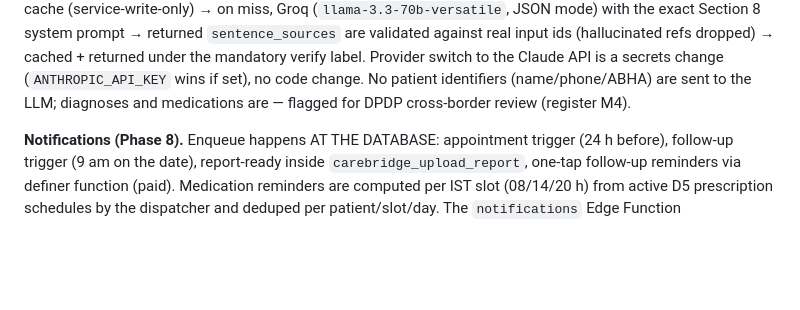
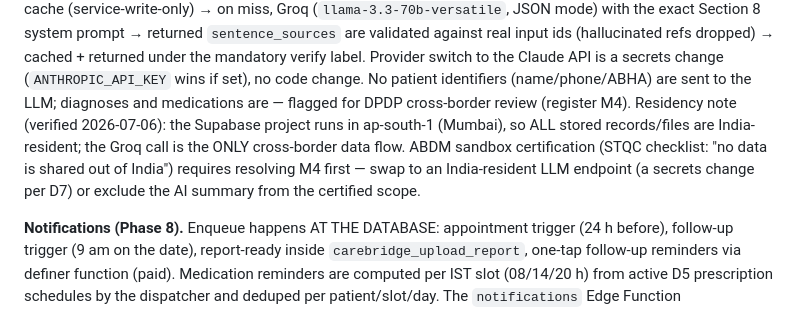
Before and after one commit to MoDataEngineer/carebridge, a Markdown page: docs/SYSTEM_ARCHITECTURE.md, the part around the change. GitHub-like rendering; blank space fills up the shorter version.

Commit message:
﻿docs: record data-residency status for ABDM certification (M4)
Verified via the Supabase management API: project region is ap-south-1
(Mumbai) - DB + report storage are India-resident. The Groq AI-summary
call is the only cross-border flow; STQC's "no data shared out of India"
checklist item means M4 must be resolved (India-resident LLM endpoint or
exclude the summary from certified scope) before ABDM certification.

Co-Authored-By: Claude Opus 4.8 <noreply@anthropic.com>

```diff
--- a/docs/SYSTEM_ARCHITECTURE.md
+++ b/docs/SYSTEM_ARCHITECTURE.md
@@ -83,6 +83,12 @@ returned under the mandatory verify label. Provider switch to the Claude API
 is a secrets change (`ANTHROPIC_API_KEY` wins if set), no code change.
 No patient identifiers (name/phone/ABHA) are sent to the LLM; diagnoses and
 medications are — flagged for DPDP cross-border review (register M4).
+Residency note (verified 2026-07-06): the Supabase project runs in
+ap-south-1 (Mumbai), so ALL stored records/files are India-resident; the
+Groq call is the ONLY cross-border data flow. ABDM sandbox certification
+(STQC checklist: "no data is shared out of India") requires resolving M4
+first — swap to an India-resident LLM endpoint (a secrets change per D7)
+or exclude the AI summary from the certified scope.
 
 **Notifications (Phase 8).** Enqueue happens AT THE DATABASE: appointment
 trigger (24 h before), follow-up trigger (9 am on the date), report-ready
```
